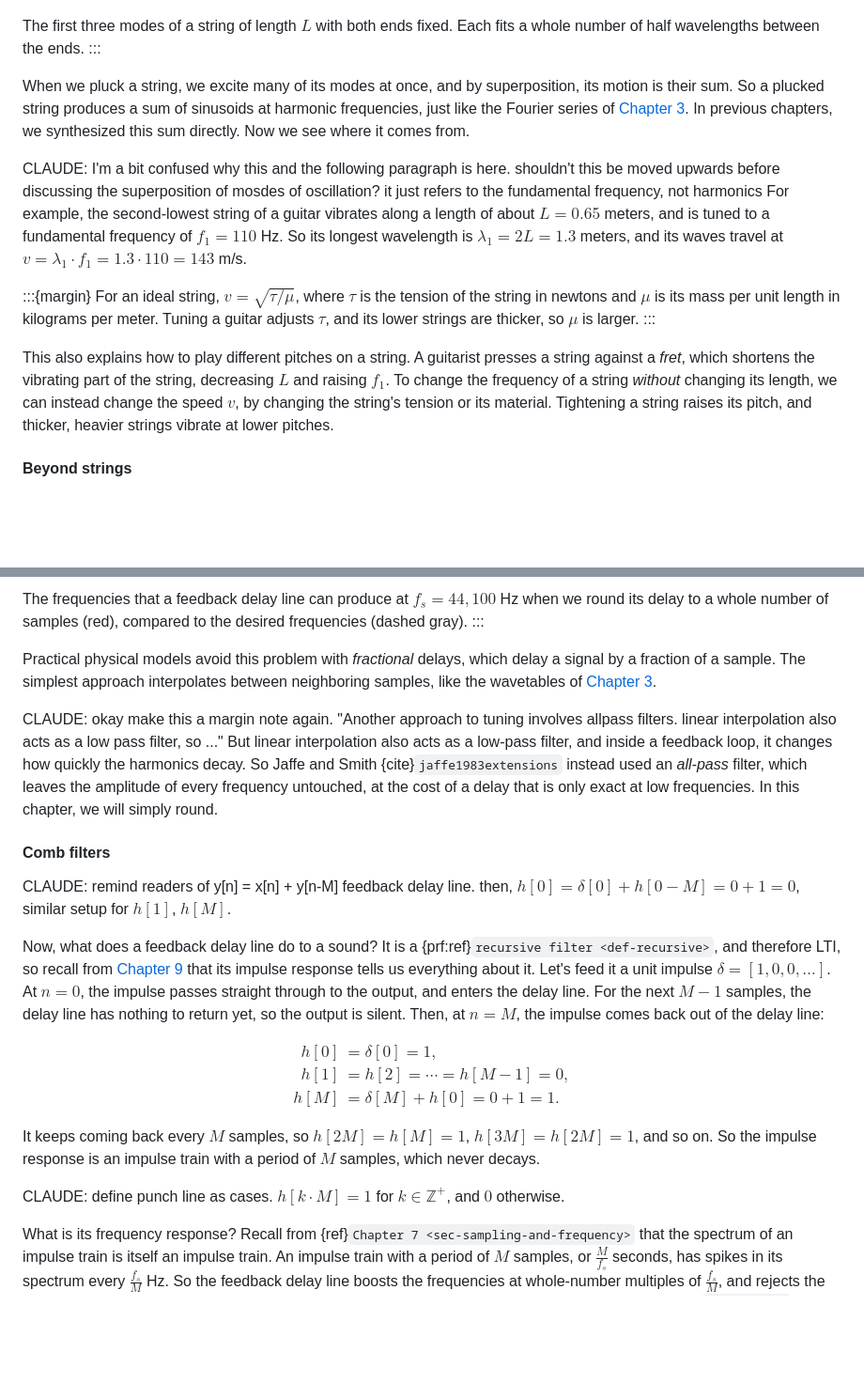
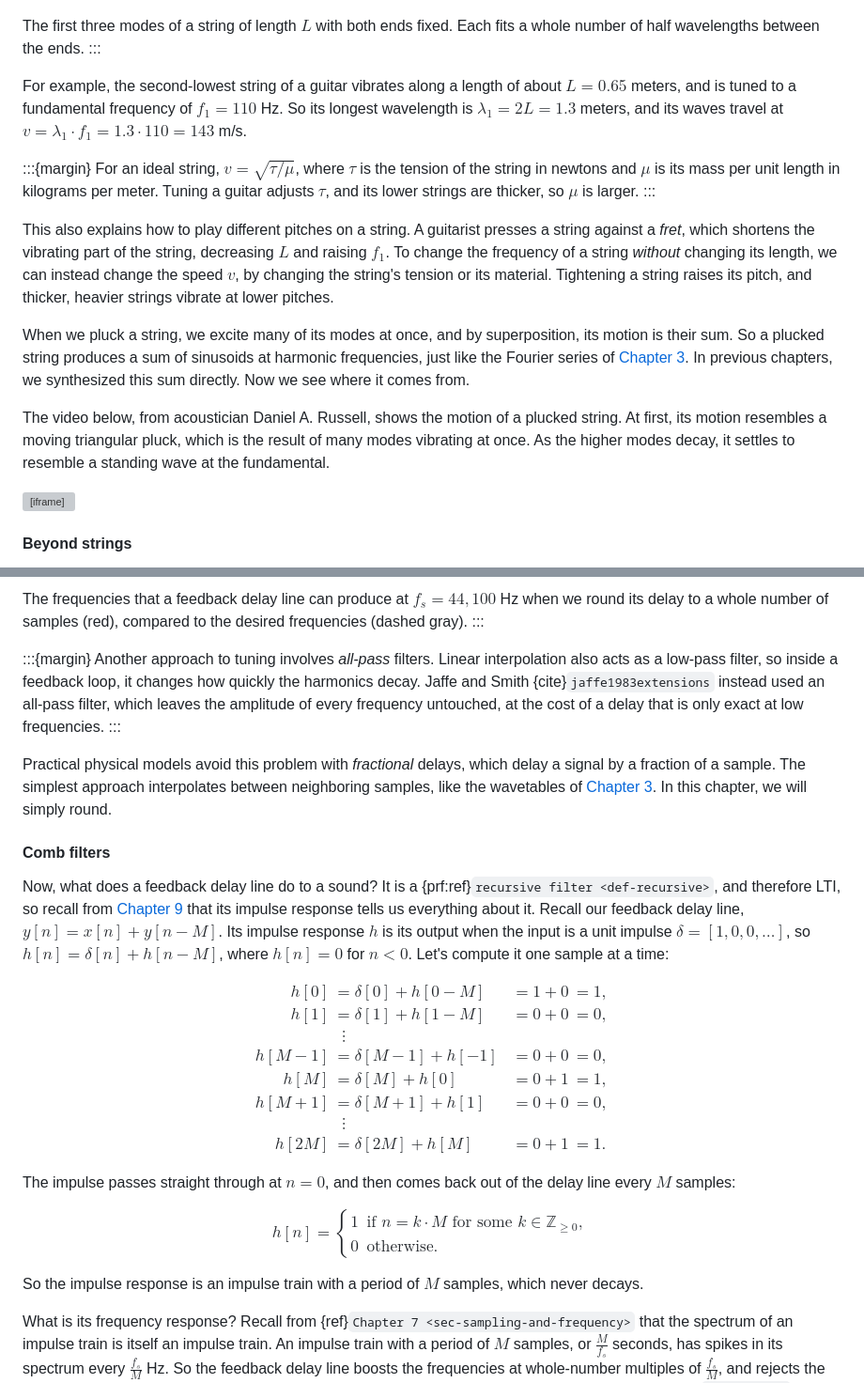
Before and after one commit to chrisdonahue/pcm, a Markdown page: 12-physical-models/index.md, 2 parts joined by grey strips. Shown at 94% size. Rendered like a GitHub page; blank space fills up the shorter version; grey boxes are pictures that could not be loaded.

```diff
--- a/12-physical-models/index.md
+++ b/12-physical-models/index.md
@@ -104,9 +101,6 @@ So the lowest frequency is $f_1 = \frac{v}{2L}$, and every other frequency is a
 The first three modes of a string of length $L$ with both ends fixed. Each fits a whole number of half wavelengths between the ends.
 :::
 
-When we pluck a string, we excite many of its modes at once, and by superposition, its motion is their sum. So a plucked string produces a sum of sinusoids at harmonic frequencies, just like the Fourier series of [Chapter 3](../03-additive-synthesis). In previous chapters, we synthesized this sum directly. Now we see where it comes from.
-
-CLAUDE: I'm a bit confused why this and the following paragraph is here. shouldn't this be moved upwards before discussing the superposition of mosdes of oscillation? it just refers to the fundamental frequency, not harmonics
 For example, the second-lowest string of a guitar vibrates along a length of about $L = 0.65$ meters, and is tuned to a fundamental frequency of $f_1 = 110$ Hz. So its longest wavelength is $\lambda_1 = 2L = 1.3$ meters, and its waves travel at $v = \lambda_1 \cdot f_1 = 1.3 \cdot 110 = 143$ m/s.
 
 :::{margin}
@@ -114,6 +108,12 @@ For an ideal string, $v = \sqrt{\tau / \mu}$, where $\tau$ is the tension of the
 :::
 
 This also explains how to play different pitches on a string. A guitarist presses a string against a _fret_, which shortens the vibrating part of the string, decreasing $L$ and raising $f_1$. To change the frequency of a string _without_ changing its length, we can instead change the speed $v$, by changing the string's tension or its material. Tightening a string raises its pitch, and thicker, heavier strings vibrate at lower pitches.
+
+When we pluck a string, we excite many of its modes at once, and by superposition, its motion is their sum. So a plucked string produces a sum of sinusoids at harmonic frequencies, just like the Fourier series of [Chapter 3](../03-additive-synthesis). In previous chapters, we synthesized this sum directly. Now we see where it comes from.
+
+The video below, from acoustician Daniel A. Russell, shows the motion of a plucked string. At first, its motion resembles a moving triangular pluck, which is the result of many modes vibrating at once. As the higher modes decay, it settles to resemble a standing wave at the fundamental.
+
+<iframe width="560" height="315" src="https://www.youtube-nocookie.com/embed/_X72on6CSL0" title="YouTube video player" frameborder="0" allow="accelerometer; autoplay; clipboard-write; encrypted-media; gyroscope; picture-in-picture; web-share" referrerpolicy="strict-origin-when-cross-origin" allowfullscreen></iframe>
 
 #### Beyond strings
 
@@ -226,28 +226,36 @@ Rounding has a price, though. A feedback delay line can only produce the frequen
 The frequencies that a feedback delay line can produce at $f_s = 44{,}100$ Hz when we round its delay to a whole number of samples (red), compared to the desired frequencies (dashed gray).
 :::
 
-Practical physical models avoid this problem with _fractional_ delays, which delay a signal by a fraction of a sample. The simplest approach interpolates between neighboring samples, like the wavetables of [Chapter 3](../03-additive-synthesis).
+:::{margin}
+Another approach to tuning involves _all-pass_ filters. Linear interpolation also acts as a low-pass filter, so inside a feedback loop, it changes how quickly the harmonics decay. Jaffe and Smith {cite}`jaffe1983extensions` instead used an all-pass filter, which leaves the amplitude of every frequency untouched, at the cost of a delay that is only exact at low frequencies.
+:::
 
-CLAUDE: okay make this a margin note again. "Another approach to tuning involves allpass filters. linear interpolation also acts as a low pass filter, so ..." But linear interpolation also acts as a low-pass filter, and inside a feedback loop, it changes how quickly the harmonics decay. So Jaffe and Smith {cite}`jaffe1983extensions` instead used an _all-pass_ filter, which leaves the amplitude of every frequency untouched, at the cost of a delay that is only exact at low frequencies. In this chapter, we will simply round.
+Practical physical models avoid this problem with _fractional_ delays, which delay a signal by a fraction of a sample. The simplest approach interpolates between neighboring samples, like the wavetables of [Chapter 3](../03-additive-synthesis). In this chapter, we will simply round.
 
 #### Comb filters
 
-CLAUDE: remind readers of y[n] = x[n] + y[n-M] feedback delay line. then, $h[0] = \delta[0] + h[0-M] = 0 + 1 = 0$, similar setup for $h[1]$, $h[M]$.
-
-Now, what does a feedback delay line do to a sound? It is a {prf:ref}`recursive filter <def-recursive>`, and therefore LTI, so recall from [Chapter 9](../09-filters) that its impulse response tells us everything about it. Let's feed it a unit impulse $\delta = [1, 0, 0, \ldots]$. At $n = 0$, the impulse passes straight through to the output, and enters the delay line. For the next $M - 1$ samples, the delay line has nothing to return yet, so the output is silent. Then, at $n = M$, the impulse comes back out of the delay line:
+Now, what does a feedback delay line do to a sound? It is a {prf:ref}`recursive filter <def-recursive>`, and therefore LTI, so recall from [Chapter 9](../09-filters) that its impulse response tells us everything about it. Recall our feedback delay line, $y[n] = x[n] + y[n - M]$. Its impulse response $h$ is its output when the input is a unit impulse $\delta = [1, 0, 0, \ldots]$, so $h[n] = \delta[n] + h[n - M]$, where $h[n] = 0$ for $n < 0$. Let's compute it one sample at a time:
 
 $$
 \begin{aligned}
-h[0] &= \delta[0] = 1, \\
-h[1] &= h[2] = \cdots = h[M - 1] = 0, \\
-h[M] &= \delta[M] + h[0] = 0 + 1 = 1.
+h[0] &= \delta[0] + h[0 - M] &= 1 + 0 &= 1, \\
+h[1] &= \delta[1] + h[1 - M] &= 0 + 0 &= 0, \\
+&\;\;\vdots \\
+h[M - 1] &= \delta[M - 1] + h[-1] &= 0 + 0 &= 0, \\
+h[M] &= \delta[M] + h[0] &= 0 + 1 &= 1, \\
+h[M + 1] &= \delta[M + 1] + h[1] &= 0 + 0 &= 0, \\
+&\;\;\vdots \\
+h[2M] &= \delta[2M] + h[M] &= 0 + 1 &= 1.
 \end{aligned}
 $$
 
-It keeps coming back every $M$ samples, so $h[2M] = h[M] = 1$, $h[3M] = h[2M] = 1$, and so on. So the impulse response is an impulse train with a period of $M$ samples, which never decays.
+The impulse passes straight through at $n = 0$, and then comes back out of the delay line every $M$ samples:
 
-CLAUDE: define punch line as cases. $h[k \cdot M] = 1$ for $k \in \mathbb{Z}^+$, and $0$ otherwise.
+$$
+h[n] = \begin{cases} 1 & \text{if } n = k \cdot M \text{ for some } k \in \mathbb{Z}_{\geq 0}, \\ 0 & \text{otherwise.} \end{cases}
+$$
 
+So the impulse response is an impulse train with a period of $M$ samples, which never decays.
 
 What is its frequency response? Recall from {ref}`Chapter 7 <sec-sampling-and-frequency>` that the spectrum of an impulse train is itself an impulse train. An impulse train with a period of $M$ samples, or $\frac{M}{f_s}$ seconds, has spikes in its spectrum every $\frac{f_s}{M}$ Hz. So the feedback delay line boosts the frequencies at whole-number multiples of $\frac{f_s}{M}$, and rejects the frequencies in between. Its magnitude response looks like the teeth of a comb, so it is called a {vocab}`comb filter`:
 
```
Also changed, not shown: other parts of 12-physical-models/index.md (+9 -12 lines), 12-physical-models/assets/fig-standing-wave-point.gif (added), 1 other file.
